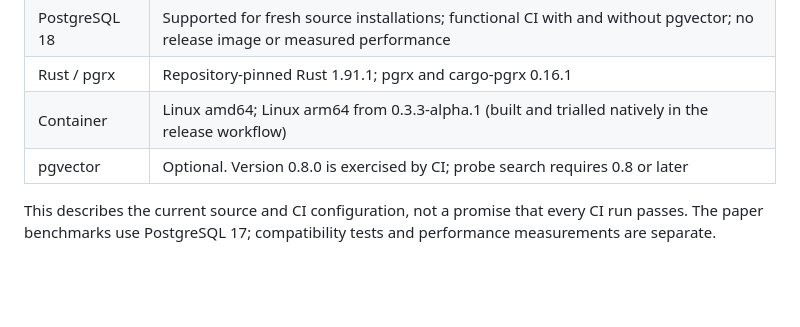
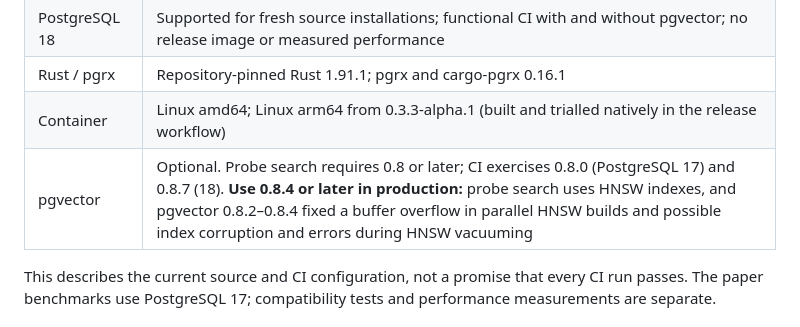
Before and after one commit to merkhet-io/morletdb, a Markdown page: docs/installation-and-queries.md, the part around the change. GitHub-like rendering; blank space fills up the shorter version.

Commit message:
Docs: recommend pgvector 0.8.4+ for production (HNSW build and vacuum fixes in 0.8.2-0.8.4)
Co-Authored-By: Claude Opus 5.5 <noreply@anthropic.com>

```diff
--- a/docs/installation-and-queries.md
+++ b/docs/installation-and-queries.md
@@ -10,7 +10,7 @@ MorletDB is a developer-alpha PostgreSQL extension. The SQL extension is named `
 | PostgreSQL 18 | Supported for fresh source installations; functional CI with and without pgvector; no release image or measured performance |
 | Rust / pgrx | Repository-pinned Rust 1.91.1; pgrx and cargo-pgrx 0.16.1 |
 | Container | Linux amd64; Linux arm64 from 0.3.3-alpha.1 (built and trialled natively in the release workflow) |
-| pgvector | Optional. Version 0.8.0 is exercised by CI; probe search requires 0.8 or later |
+| pgvector | Optional. Probe search requires 0.8 or later; CI exercises 0.8.0 (PostgreSQL 17) and 0.8.7 (18). **Use 0.8.4 or later in production:** probe search uses HNSW indexes, and pgvector 0.8.2–0.8.4 fixed a buffer overflow in parallel HNSW builds and possible index corruption and errors during HNSW vacuuming |
 
 This describes the current source and CI configuration, not a promise that every CI run passes. The paper benchmarks use PostgreSQL 17; compatibility tests and performance measurements are separate.
 
```
